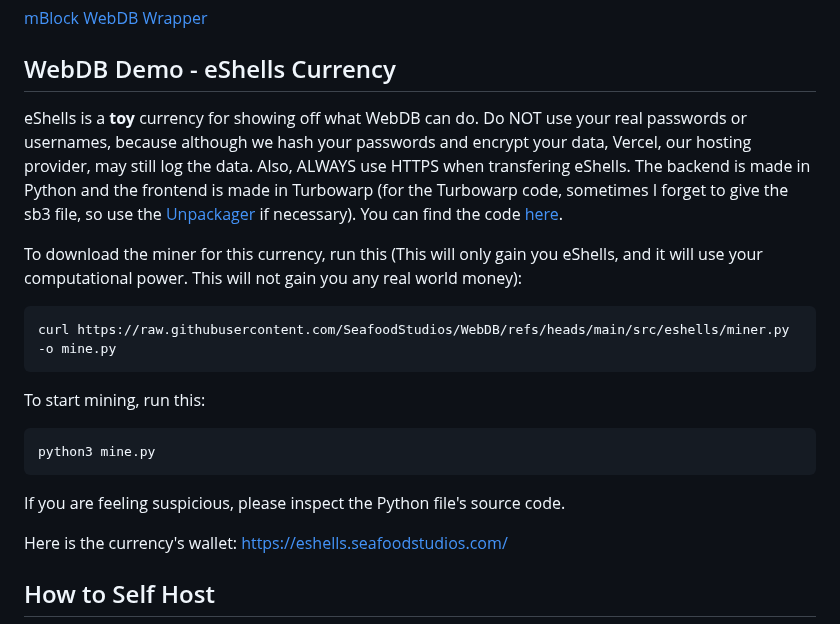
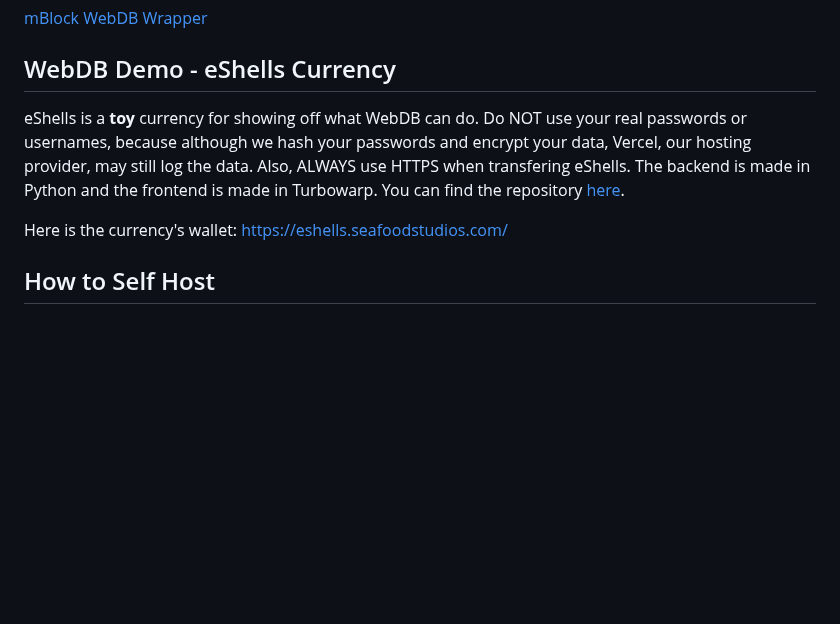
Before and after one commit to SeafoodStudios/WebDB, a Markdown page: README.md, the part around the change. Rendered like a GitHub page; blank space fills up the shorter version.

````diff
--- a/README.md
+++ b/README.md
@@ -123,17 +123,7 @@ Download it here:
 [mBlock WebDB Wrapper](https://raw.githubusercontent.com/SeafoodStudios/WebDB/refs/heads/main/src/scratchwrapper/mBlockDB.mblock)
 
 ## WebDB Demo - eShells Currency
-eShells is a **toy** currency for showing off what WebDB can do. Do NOT use your real passwords or usernames, because although we hash your passwords and encrypt your data, Vercel, our hosting provider, may still log the data. Also, ALWAYS use HTTPS when transfering eShells. The backend is made in Python and the frontend is made in Turbowarp (for the Turbowarp code, sometimes I forget to give the sb3 file, so use the [Unpackager](https://turbowarp.github.io/unpackager/) if necessary). You can find the code [here](https://github.com/SeafoodStudios/WebDB/tree/main/src/eshells).
-
-To download the miner for this currency, run this (This will only gain you eShells, and it will use your computational power. This will not gain you any real world money):
-```
-curl https://raw.githubusercontent.com/SeafoodStudios/WebDB/refs/heads/main/src/eshells/miner.py -o mine.py
-```
-To start mining, run this:
-```
-python3 mine.py
-```
-If you are feeling suspicious, please inspect the Python file's source code.
+eShells is a **toy** currency for showing off what WebDB can do. Do NOT use your real passwords or usernames, because although we hash your passwords and encrypt your data, Vercel, our hosting provider, may still log the data. Also, ALWAYS use HTTPS when transfering eShells. The backend is made in Python and the frontend is made in Turbowarp. You can find the repository [here](https://github.com/SeafoodStudios/eShells).
 
 Here is the currency's wallet: [https://eshells.seafoodstudios.com/](https://eshells.seafoodstudios.com/)
 
````
